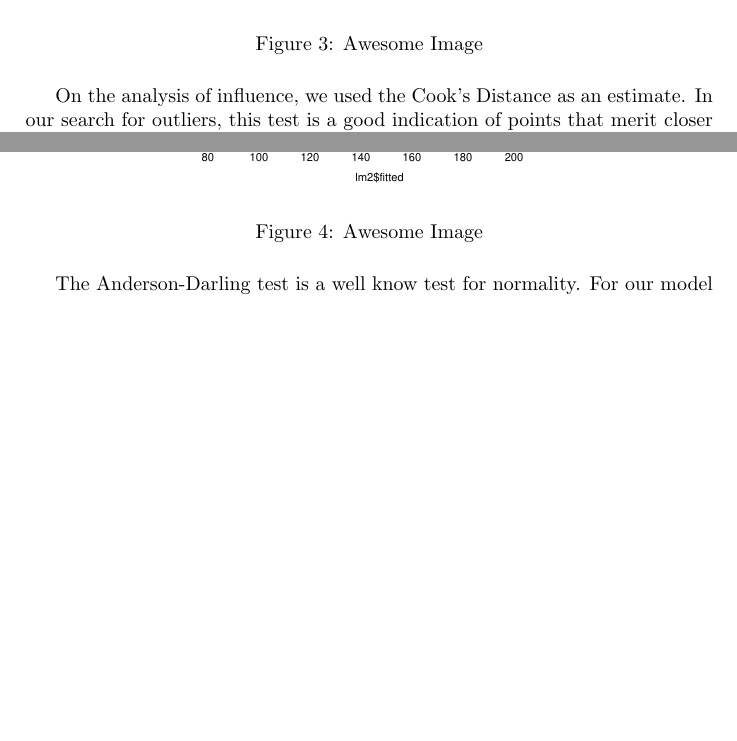
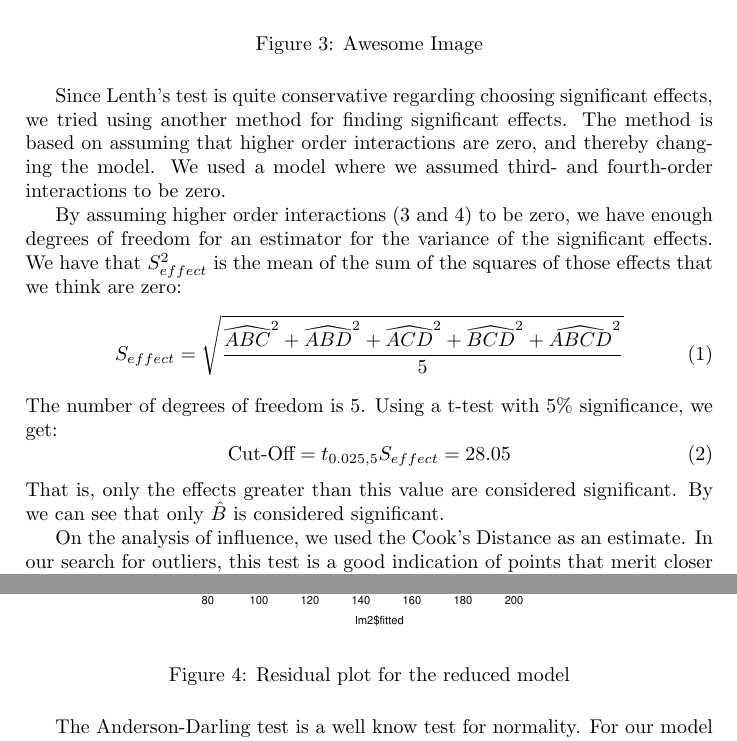
Before and after one commit to avoldsund/LinStat-project, a LaTeX document (Latex/report.tex, which reads Latex/analysisData.tex): two parts of pages 5 and 6 of 8, joined at a grey line, cut so that both start at the same text, the shorter picture padded with empty space. Compiled offline with pdfLaTeX.

Commit message:
Sign effect

```diff
--- a/Latex/analysisData.tex
+++ b/Latex/analysisData.tex
@@ -49,6 +49,18 @@ The interaction effect plot, figure \ref{fig:interaction} does not bring forth a
     \label{fig:interaction}
 \end{figure}
 
+Since Lenth's test is quite conservative regarding choosing significant effects, we tried using another method for finding significant effects. The method is based on assuming that higher order interactions are zero, and thereby changing the model. We used a model where we assumed third- and fourth-order interactions to be zero.
+
+By assuming higher order interactions (3 and 4) to be zero, we have enough degrees of freedom for an estimator for the variance of the significant effects. We have that $S_{effect}^ 2$ is the mean of the sum of the squares of those effects that we think are zero:
+\begin{equation}
+S_{effect} = \sqrt{\frac{\widehat{ABC}^2 + \widehat{ABD}^2 + \widehat{ACD}^ 2 + \widehat{BCD}^2 + \widehat{ABCD}^2}{5}}\\
+\end{equation}
+The number of degrees of freedom is 5. Using a t-test with $5\%$ significance, we get:
+\begin{equation}
+\text{Cut-Off} = t_{0.025,5}S_{effect} = 28.05\\
+\end{equation}
+That is, only the effects greater than this value are considered significant. By we can see that only $\hat{B}$ is considered significant.
+
 On the analysis of influence, we used the Cook's Distance as an estimate. In our search for outliers, this test is a good indication of points that merit closer examination in our analysis. Table \ref{Cook} shows the cooks distance for the model where third and fourth-order interaction effects are assumed to be zero. An operational guideline for the D-value is that measurements where $D>1$ should be looked upon more closely. It is seen by \ref{Cook} that this is not the case for our model.
 
 \begin{table}[!htbp] \centering
@@ -70,7 +82,7 @@ By looking at the residual plot, figure \ref{fig:residual}, a strange pattern em
 \begin{figure}[H]
     \centering
     \includegraphics[width=0.6\textwidth]{PDF/residualPlot.pdf}
-    \caption{Awesome Image}
+    \caption{Residual plot for the reduced model}
     \label{fig:residual}
 \end{figure}
 
```
